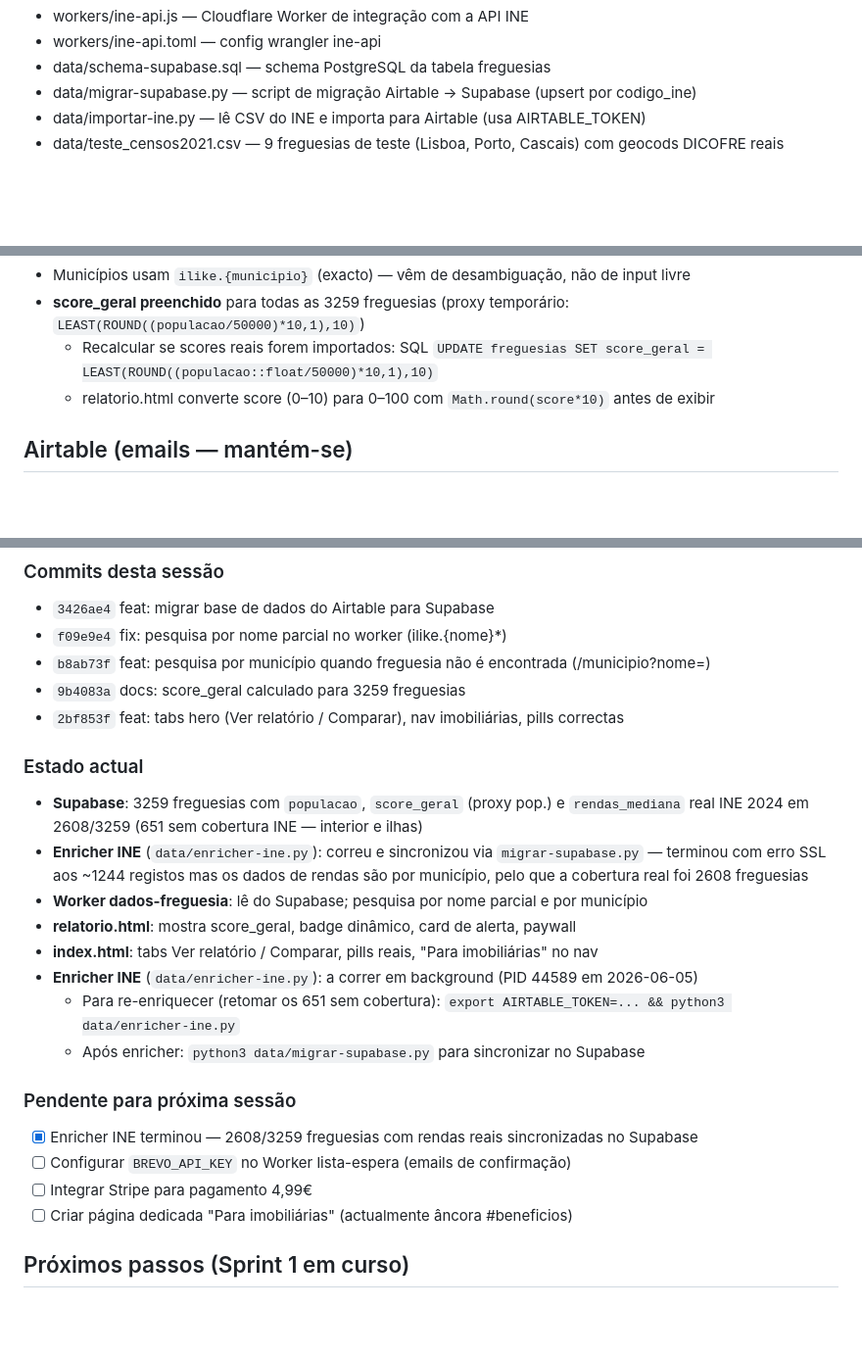
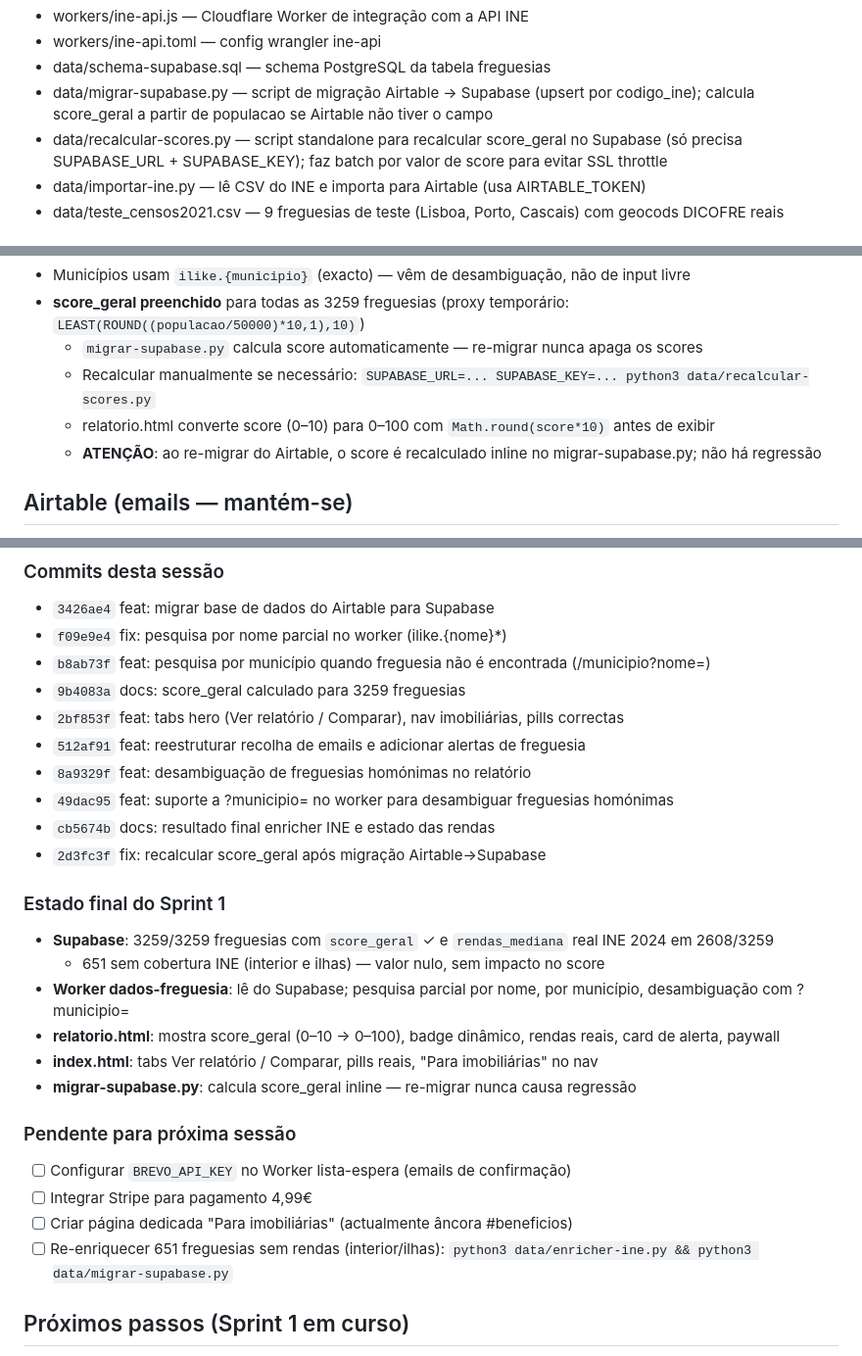
Before and after one commit to santosmm/localiq, a Markdown page: CLAUDE.md, 3 parts joined by grey strips. Shown at 98% size. Rendered like a GitHub page; blank space fills up the shorter version.

Commit message:
docs: actualizar CLAUDE.md com estado final Sprint 1
Score_geral 3259/3259 resolvido. Adiciona recalcular-scores.py à lista
de ficheiros. Documenta que migrar-supabase.py já não causa regressão
de scores. Pendentes actualizados para próxima sessão.

Co-Authored-By: Claude Sonnet 4.6 <noreply@anthropic.com>

```diff
--- a/CLAUDE.md
+++ b/CLAUDE.md
@@ -62,7 +62,8 @@ para imobiliárias.
 - workers/ine-api.js — Cloudflare Worker de integração com a API INE
 - workers/ine-api.toml — config wrangler ine-api
 - data/schema-supabase.sql — schema PostgreSQL da tabela freguesias
-- data/migrar-supabase.py — script de migração Airtable → Supabase (upsert por codigo_ine)
+- data/migrar-supabase.py — script de migração Airtable → Supabase (upsert por codigo_ine); calcula score_geral a partir de populacao se Airtable não tiver o campo
+- data/recalcular-scores.py — script standalone para recalcular score_geral no Supabase (só precisa SUPABASE_URL + SUPABASE_KEY); faz batch por valor de score para evitar SSL throttle
 - data/importar-ine.py — lê CSV do INE e importa para Airtable (usa AIRTABLE_TOKEN)
 - data/teste_censos2021.csv — 9 freguesias de teste (Lisboa, Porto, Cascais) com geocods DICOFRE reais
 
@@ -86,8 +87,10 @@ para imobiliárias.
   - Caso "Porto": ainda cai na desambiguação de freguesias que começam por "Porto" (pré-existente)
 - Municípios usam `ilike.{municipio}` (exacto) — vêm de desambiguação, não de input livre
 - **score_geral preenchido** para todas as 3259 freguesias (proxy temporário: `LEAST(ROUND((populacao/50000)*10,1),10)`)
-  - Recalcular se scores reais forem importados: SQL `UPDATE freguesias SET score_geral = LEAST(ROUND((populacao::float/50000)*10,1),10)`
+  - `migrar-supabase.py` calcula score automaticamente — re-migrar nunca apaga os scores
+  - Recalcular manualmente se necessário: `SUPABASE_URL=... SUPABASE_KEY=... python3 data/recalcular-scores.py`
   - relatorio.html converte score (0–10) para 0–100 com `Math.round(score*10)` antes de exibir
+  - **ATENÇÃO**: ao re-migrar do Airtable, o score é recalculado inline no migrar-supabase.py; não há regressão
 
 ## Airtable (emails — mantém-se)
 - Base: Melhor Zona (appzKGnGUD6pafKKn)
@@ -111,22 +114,25 @@ para imobiliárias.
 - `b8ab73f` feat: pesquisa por município quando freguesia não é encontrada (/municipio?nome=)
 - `9b4083a` docs: score_geral calculado para 3259 freguesias
 - `2bf853f` feat: tabs hero (Ver relatório / Comparar), nav imobiliárias, pills correctas
+- `512af91` feat: reestruturar recolha de emails e adicionar alertas de freguesia
+- `8a9329f` feat: desambiguação de freguesias homónimas no relatório
+- `49dac95` feat: suporte a ?municipio= no worker para desambiguar freguesias homónimas
+- `cb5674b` docs: resultado final enricher INE e estado das rendas
+- `2d3fc3f` fix: recalcular score_geral após migração Airtable→Supabase
 
-### Estado actual
-- **Supabase**: 3259 freguesias com `populacao`, `score_geral` (proxy pop.) e `rendas_mediana` real INE 2024 em 2608/3259 (651 sem cobertura INE — interior e ilhas)
-- **Enricher INE** (`data/enricher-ine.py`): correu e sincronizou via `migrar-supabase.py` — terminou com erro SSL aos ~1244 registos mas os dados de rendas são por município, pelo que a cobertura real foi 2608 freguesias
-- **Worker dados-freguesia**: lê do Supabase; pesquisa por nome parcial e por município
-- **relatorio.html**: mostra score_geral, badge dinâmico, card de alerta, paywall
+### Estado final do Sprint 1
+- **Supabase**: 3259/3259 freguesias com `score_geral` ✓ e `rendas_mediana` real INE 2024 em 2608/3259
+  - 651 sem cobertura INE (interior e ilhas) — valor nulo, sem impacto no score
+- **Worker dados-freguesia**: lê do Supabase; pesquisa parcial por nome, por município, desambiguação com ?municipio=
+- **relatorio.html**: mostra score_geral (0–10 → 0–100), badge dinâmico, rendas reais, card de alerta, paywall
 - **index.html**: tabs Ver relatório / Comparar, pills reais, "Para imobiliárias" no nav
-- **Enricher INE** (`data/enricher-ine.py`): a correr em background (PID 44589 em 2026-06-05)
-  - Para re-enriquecer (retomar os 651 sem cobertura): `export AIRTABLE_TOKEN=... && python3 data/enricher-ine.py`
-  - Após enricher: `python3 data/migrar-supabase.py` para sincronizar no Supabase
+- **migrar-supabase.py**: calcula score_geral inline — re-migrar nunca causa regressão
 
 ### Pendente para próxima sessão
-- [x] Enricher INE terminou — 2608/3259 freguesias com rendas reais sincronizadas no Supabase
 - [ ] Configurar `BREVO_API_KEY` no Worker lista-espera (emails de confirmação)
 - [ ] Integrar Stripe para pagamento 4,99€
 - [ ] Criar página dedicada "Para imobiliárias" (actualmente âncora #beneficios)
+- [ ] Re-enriquecer 651 freguesias sem rendas (interior/ilhas): `python3 data/enricher-ine.py && python3 data/migrar-supabase.py`
 
 ## Próximos passos (Sprint 1 em curso)
 - [x] Ligar barra de pesquisa da home ao relatorio.html
```
Also changed, not shown: other parts of CLAUDE.md (+2 -1 lines).
